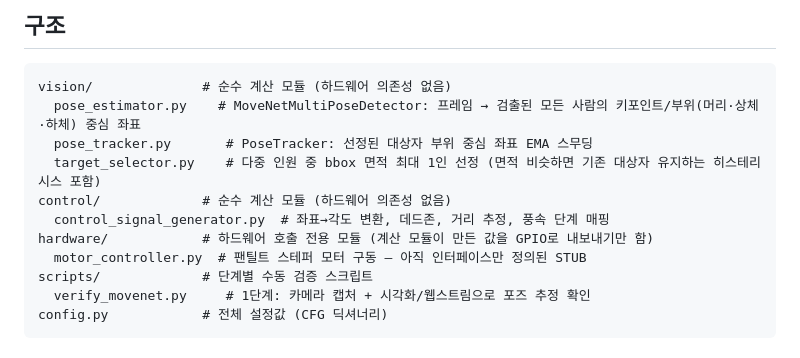
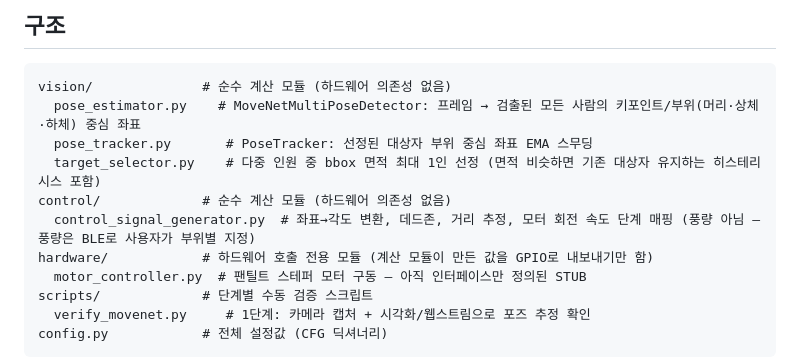
Before and after one commit to espace3/2026ESWContest_free_FANCY, a Markdown page: README.md, the part around the change. GitHub-like rendering.

Commit message:
풍속 단계 매핑 → 모터 회전 속도 단계 매핑 (풍량 아님)으로 수정.

```diff
--- a/README.md
+++ b/README.md
@@ -21,7 +21,7 @@ vision/              # 순수 계산 모듈 (하드웨어 의존성 없음)
   pose_tracker.py       # PoseTracker: 선정된 대상자 부위 중심 좌표 EMA 스무딩
   target_selector.py    # 다중 인원 중 bbox 면적 최대 1인 선정 (면적 비슷하면 기존 대상자 유지하는 히스테리시스 포함)
 control/             # 순수 계산 모듈 (하드웨어 의존성 없음)
-  control_signal_generator.py  # 좌표→각도 변환, 데드존, 거리 추정, 풍속 단계 매핑
+  control_signal_generator.py  # 좌표→각도 변환, 데드존, 거리 추정, 모터 회전 속도 단계 매핑 (풍량 아님 — 풍량은 BLE로 사용자가 부위별 지정)
 hardware/            # 하드웨어 호출 전용 모듈 (계산 모듈이 만든 값을 GPIO로 내보내기만 함)
   motor_controller.py  # 팬틸트 스테퍼 모터 구동 — 아직 인터페이스만 정의된 STUB
 scripts/             # 단계별 수동 검증 스크립트
```
